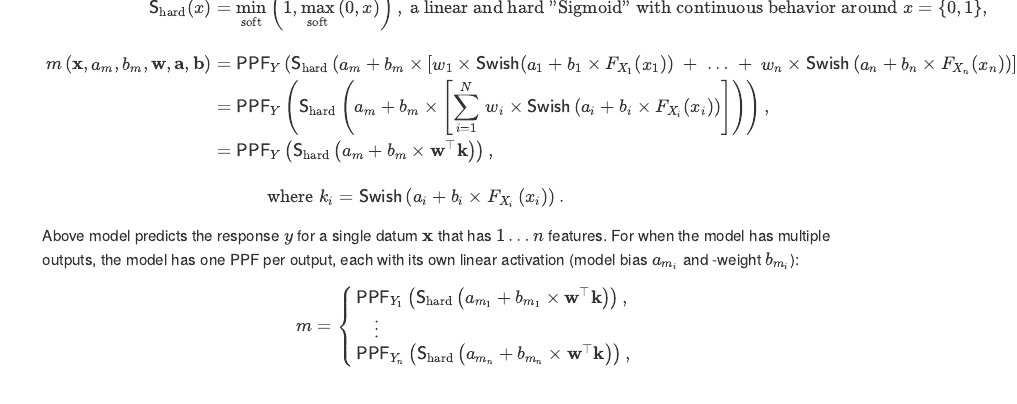
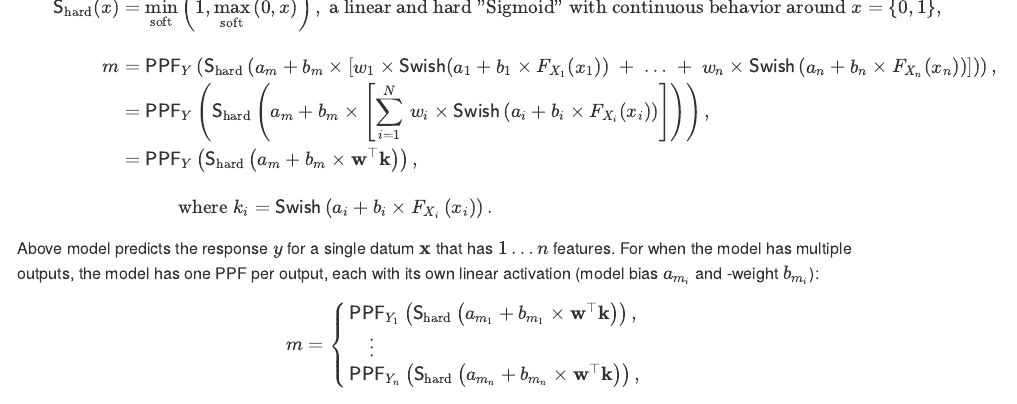
Before and after one commit to MrShoenel/rank-model, an R Markdown document (readme.Rmd): the page in a window 1100 px wide, from 640 px down before the commit and from 670 px down after it, so that both start at the same text. The pictures show the output file readme.md that the author committed with the source, drawn offline in the style of GitHub.

Commit message:
Test remove arguments from model to save width

```diff
--- a/readme.Rmd
+++ b/readme.Rmd
@@ -35,7 +35,7 @@ $$
 	\\[1ex]
 	\mathsf{S}_{\mathrm{hard}}(x)&=\min_{\mathrm{soft}}\left(1,\max_{\mathrm{soft}}\left(0,x\right)\right),\;\text{a linear and hard "Sigmoid" with continuous behavior around}\;x=\{0,1\},
 	\\[1em]
-	m\left(\mathbf{x},a_m,b_m,\mathbf{w},\mathbf{a},\mathbf{b}\right)&=\mathsf{PPF}_{Y}\left(\mathsf{S}_{\mathrm{hard}}\left(a_m+b_m\times\left[w_1\times \mathsf{Swish}(a_1+b_1\times F_{X_1}(x_1))\;+\;\dots\;+\;w_n\times\mathsf{Swish}\left(a_n+b_n\times F_{X_n}(x_n)\right)\right]\right)\right),
+	m&=\mathsf{PPF}_{Y}\left(\mathsf{S}_{\mathrm{hard}}\left(a_m+b_m\times\left[w_1\times \mathsf{Swish}(a_1+b_1\times F_{X_1}(x_1))\;+\;\dots\;+\;w_n\times\mathsf{Swish}\left(a_n+b_n\times F_{X_n}(x_n)\right)\right]\right)\right),
 	\\[0ex]
 	&=\mathsf{PPF}_{Y}\left(\mathsf{S}_{\mathrm{hard}}\left(a_m+b_m\times\left[\sum_{i=1}^N\,w_i\times\mathsf{Swish}\left(a_i+b_i\times F_{X_i}(x_i)\right)\right]\right)\right),
 	\\[0ex]
```
Also changed, not shown: readme.md.
